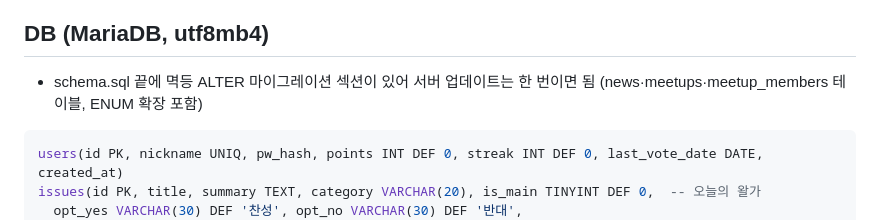
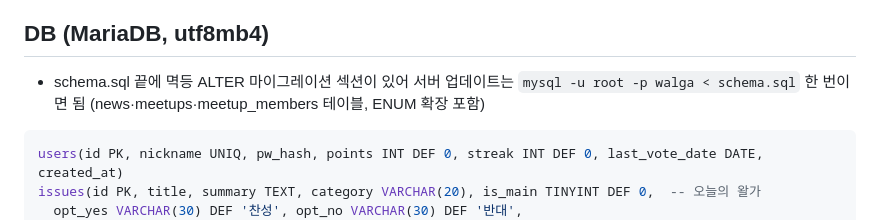
Before and after one commit to Jeongdonghwan/walga_prj, a Markdown page: CLAUDE.md, the part around the change. GitHub-like rendering.

Commit message:
CLAUDE.md 마이그레이션 안내 문장 복구
Co-Authored-By: Claude Fable 5.1 <noreply@anthropic.com>

````diff
--- a/CLAUDE.md
+++ b/CLAUDE.md
@@ -18,7 +18,7 @@
 6. 이슈 페이지는 SEO 자산: 마감 후 `/issue/<id>/<slug>` 정적 캐시, meta/OG 자동 생성
 
 ## DB (MariaDB, utf8mb4)
-- schema.sql 끝에 멱등 ALTER 마이그레이션 섹션이 있어 서버 업데이트는  한 번이면 됨 (news·meetups·meetup_members 테이블, ENUM 확장 포함)
+- schema.sql 끝에 멱등 ALTER 마이그레이션 섹션이 있어 서버 업데이트는 `mysql -u root -p walga < schema.sql` 한 번이면 됨 (news·meetups·meetup_members 테이블, ENUM 확장 포함)
 ```sql
 users(id PK, nickname UNIQ, pw_hash, points INT DEF 0, streak INT DEF 0, last_vote_date DATE, created_at)
 issues(id PK, title, summary TEXT, category VARCHAR(20), is_main TINYINT DEF 0,  -- 오늘의 왈가
````
